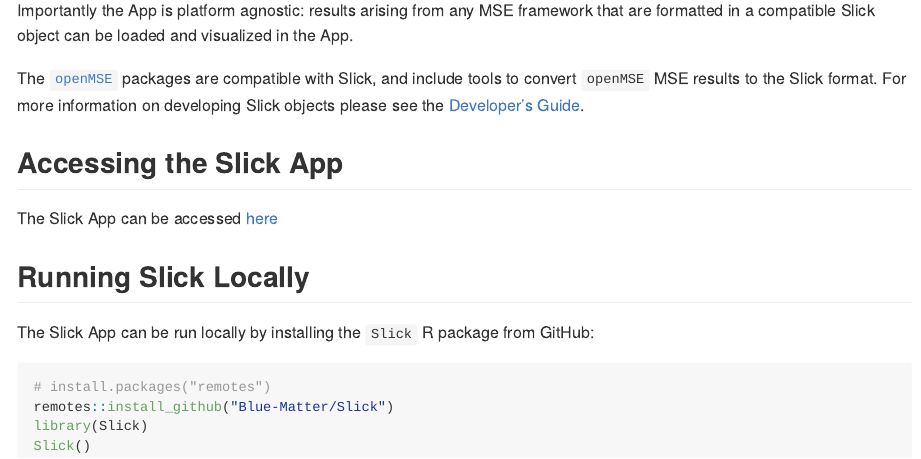
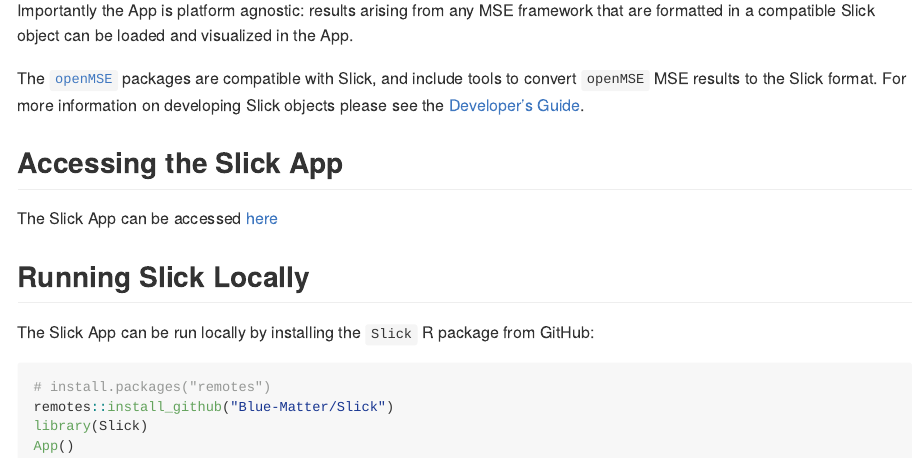
Before and after one commit to Blue-Matter/Slick, an R Markdown document (README.Rmd): the page in a window 1100 px wide, from 340 px down. The pictures show the output file README.md that the author committed with the source, drawn offline in the style of GitHub.

Commit message:
update readme [skip ci]

````diff
--- a/README.Rmd
+++ b/README.Rmd
@@ -41,5 +41,5 @@
 # install.packages("remotes")
 remotes::install_github("Blue-Matter/Slick")
 library(Slick)
-Slick()
+App()
 ```
````
Also changed, not shown: README.md.
